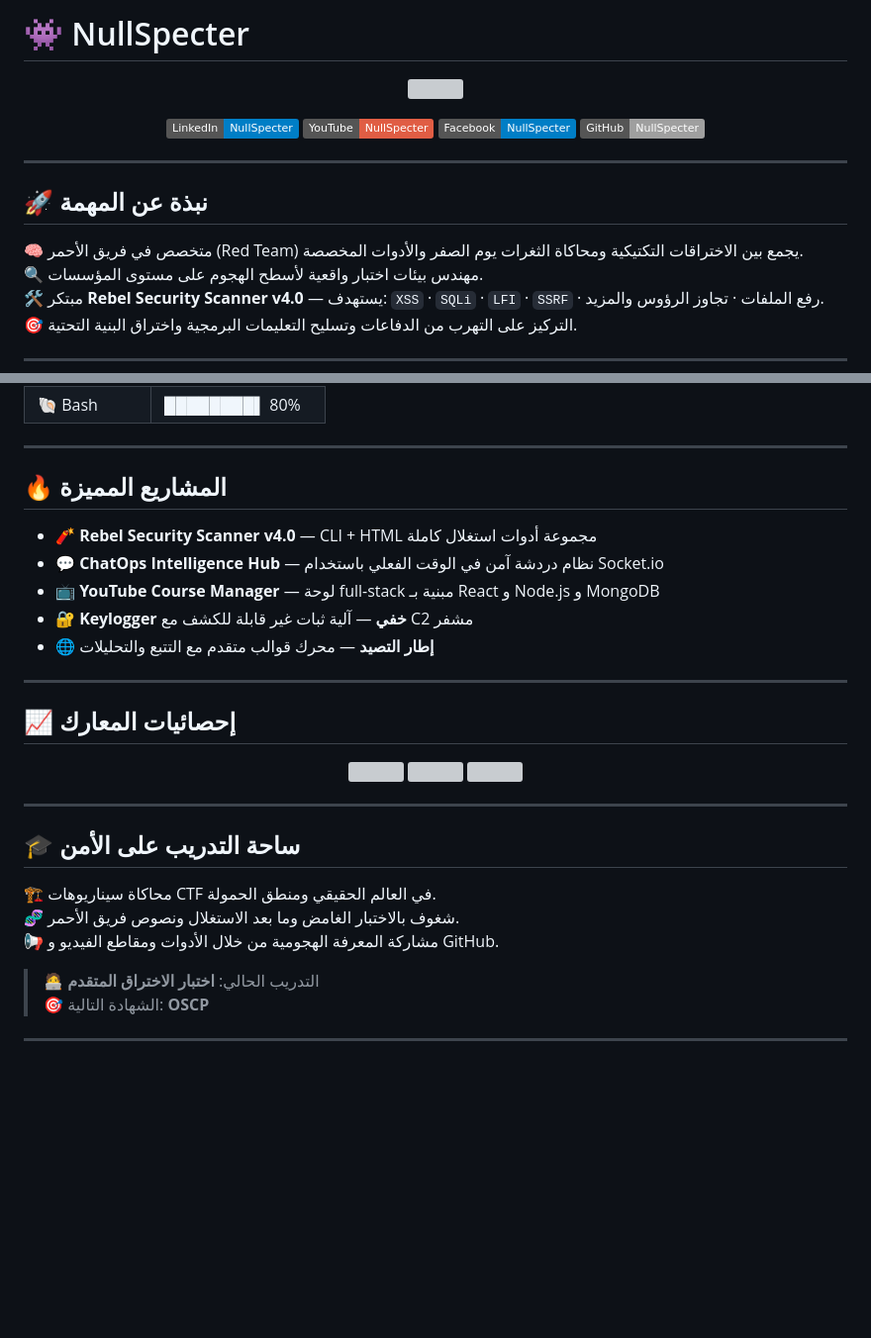
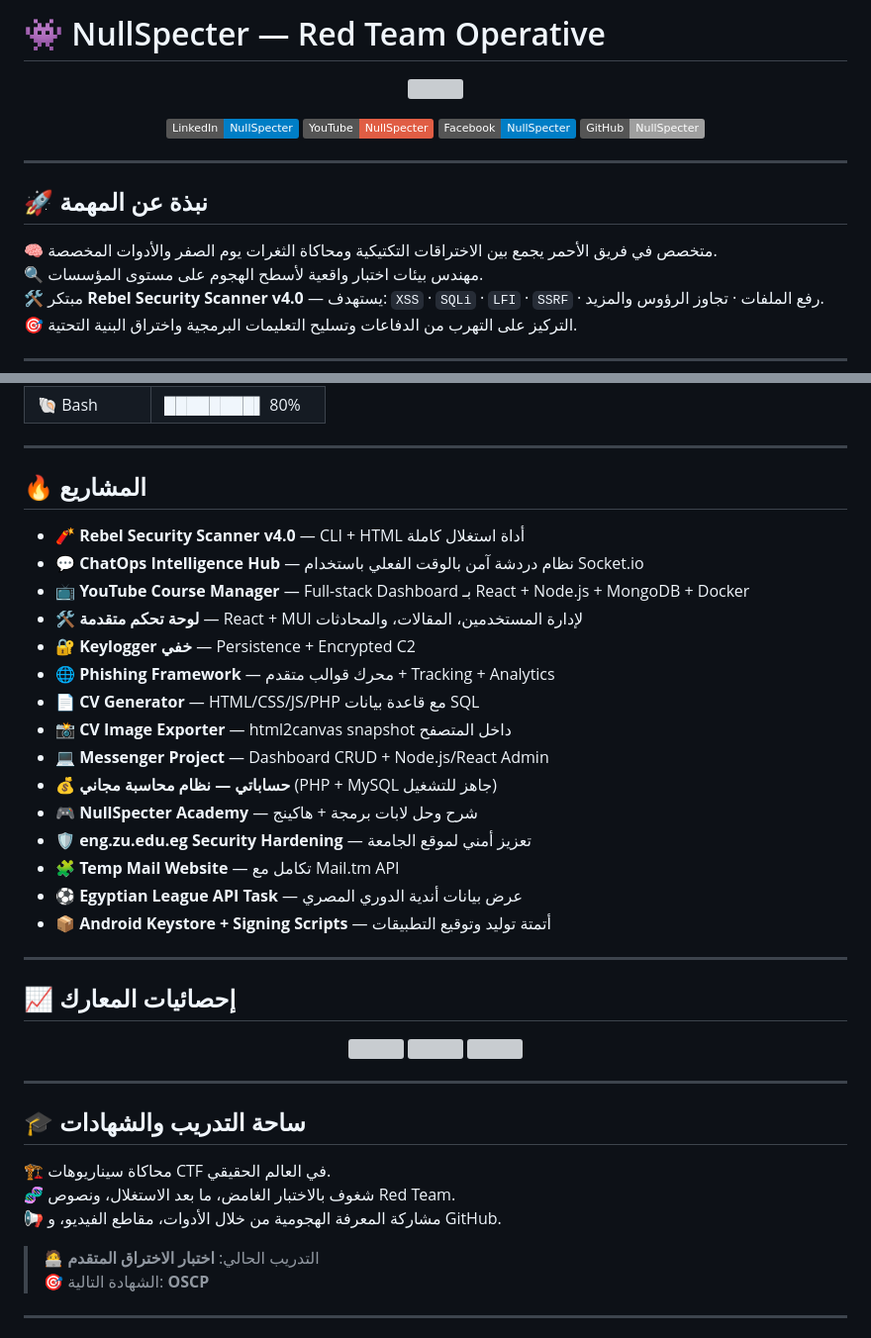
Before and after one commit to abdelrhman445/abdelrhman445, a Markdown page: README.md, 2 parts joined by grey strips. Shown at 99% size. GitHub-like rendering; badges without logos; blank space fills up the shorter version; grey boxes are pictures that could not be loaded.

```diff
--- a/README.md
+++ b/README.md
@@ -1,3 +1,3 @@
-# 👾 NullSpecter
+# 👾 NullSpecter — Red Team Operative
 
 <p align="center">
@@ -15,7 +15,7 @@
 
 ## 🚀 نبذة عن المهمة
 
-🧠 متخصص في فريق الأحمر (Red Team) يجمع بين الاختراقات التكتيكية ومحاكاة الثغرات يوم الصفر والأدوات المخصصة.
+🧠 متخصص في فريق الأحمر يجمع بين الاختراقات التكتيكية ومحاكاة الثغرات يوم الصفر والأدوات المخصصة.
 🔍 مهندس بيئات اختبار واقعية لأسطح الهجوم على مستوى المؤسسات.
 🛠️ مبتكر **Rebel Security Scanner v4.0** — يستهدف: `XSS` · `SQLi` · `LFI` · `SSRF` · رفع الملفات · تجاوز الرؤوس والمزيد.
 🎯 التركيز على التهرب من الدفاعات وتسليح التعليمات البرمجية واختراق البنية التحتية.
@@ -35,13 +35,23 @@
 
 ---
 
-## 🔥 المشاريع المميزة
+## 🔥 المشاريع
 
-- 🧨 **Rebel Security Scanner v4.0** — CLI + HTML مجموعة أدوات استغلال كاملة
-- 💬 **ChatOps Intelligence Hub** — نظام دردشة آمن في الوقت الفعلي باستخدام Socket.io
-- 📺 **YouTube Course Manager** — لوحة full-stack مبنية بـ React و Node.js و MongoDB
-- 🔐 **Keylogger خفي** — آلية ثبات غير قابلة للكشف مع C2 مشفر
-- 🌐 **إطار التصيد** — محرك قوالب متقدم مع التتبع والتحليلات
+- 🧨 **Rebel Security Scanner v4.0** — CLI + HTML أداة استغلال كاملة
+- 💬 **ChatOps Intelligence Hub** — نظام دردشة آمن بالوقت الفعلي باستخدام Socket.io
+- 📺 **YouTube Course Manager** — Full-stack Dashboard بـ React + Node.js + MongoDB + Docker
+- 🛠️ **لوحة تحكم متقدمة** — React + MUI لإدارة المستخدمين، المقالات، والمحادثات
+- 🔐 **Keylogger خفي** — Persistence + Encrypted C2
+- 🌐 **Phishing Framework** — محرك قوالب متقدم + Tracking + Analytics
+- 📄 **CV Generator** — HTML/CSS/JS/PHP مع قاعدة بيانات SQL
+- 📸 **CV Image Exporter** — html2canvas snapshot داخل المتصفح
+- 💻 **Messenger Project** — Dashboard CRUD + Node.js/React Admin
+- 💰 **حساباتي — نظام محاسبة مجاني** (PHP + MySQL جاهز للتشغيل)
+- 🎮 **NullSpecter Academy** — شرح وحل لابات برمجة + هاكينج
+- 🛡️ **eng.zu.edu.eg Security Hardening** — تعزيز أمني لموقع الجامعة
+- 🧩 **Temp Mail Website** — تكامل مع Mail.tm API
+- ⚽ **Egyptian League API Task** — عرض بيانات أندية الدوري المصري
+- 📦 **Android Keystore + Signing Scripts** — أتمتة توليد وتوقيع التطبيقات
 
 ---
 
@@ -55,11 +65,11 @@
 
 ---
 
-## 🎓 ساحة التدريب على الأمن
+## 🎓 ساحة التدريب والشهادات
 
-🏗️ محاكاة سيناريوهات CTF في العالم الحقيقي ومنطق الحمولة.
-🧬 شغوف بالاختبار الغامض وما بعد الاستغلال ونصوص فريق الأحمر.
-📢 مشاركة المعرفة الهجومية من خلال الأدوات ومقاطع الفيديو و GitHub.
+🏗️ محاكاة سيناريوهات CTF في العالم الحقيقي.
+🧬 شغوف بالاختبار الغامض، ما بعد الاستغلال، ونصوص Red Team.
+📢 مشاركة المعرفة الهجومية من خلال الأدوات، مقاطع الفيديو، و GitHub.
 
 > 🧑‍💻 التدريب الحالي: **اختبار الاختراق المتقدم**
 > 🎯 الشهادة التالية: **OSCP**
```
Also changed, not shown: other parts of README.md (+1 -1 lines).
